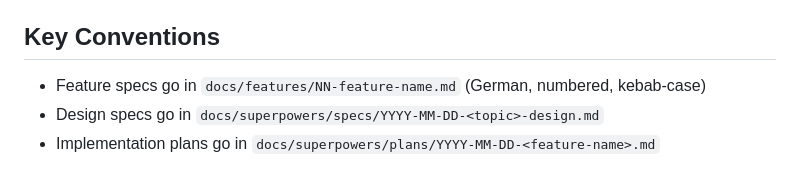
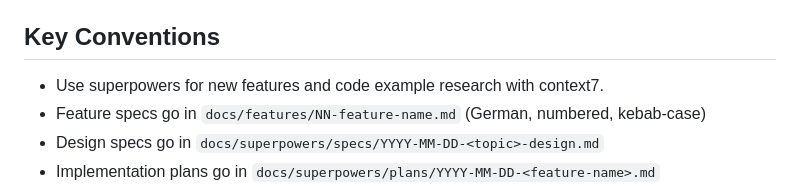
Before and after one commit to ArekCzarnikRTL/ProductSpecAgent, a Markdown page: CLAUDE.md, the part around the change. GitHub-like rendering.

Commit message:
docs: update CLAUDE.md with superpowers usage convention

```diff
--- a/CLAUDE.md
+++ b/CLAUDE.md
@@ -81,6 +81,7 @@ Storage classes (`ProjectStorage`, `DecisionStorage`, etc.) use `java.nio.file`
 
 ## Key Conventions
 
+- Use superpowers for new features and code example research with context7.
 - Feature specs go in `docs/features/NN-feature-name.md` (German, numbered, kebab-case)
 - Design specs go in `docs/superpowers/specs/YYYY-MM-DD-<topic>-design.md`
 - Implementation plans go in `docs/superpowers/plans/YYYY-MM-DD-<feature-name>.md`
```
